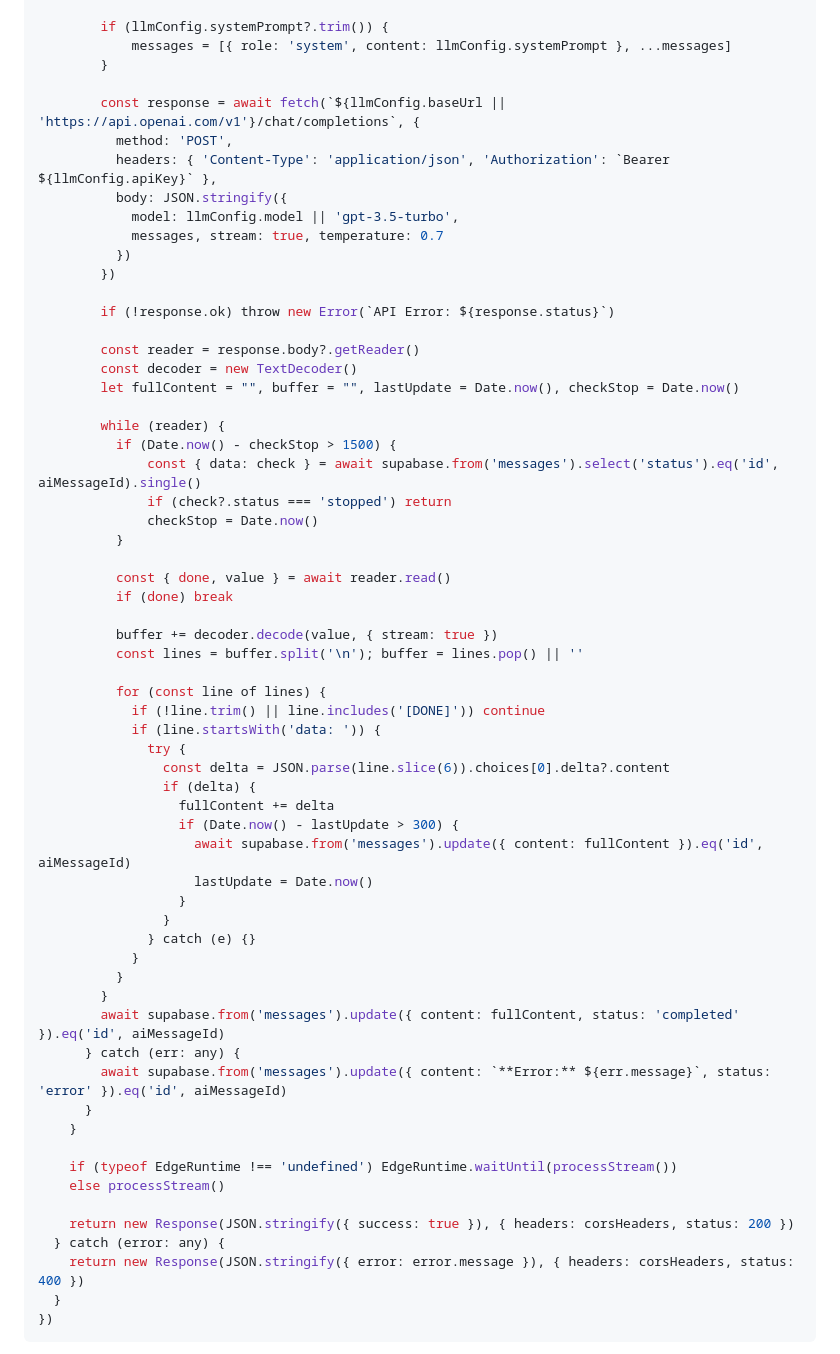
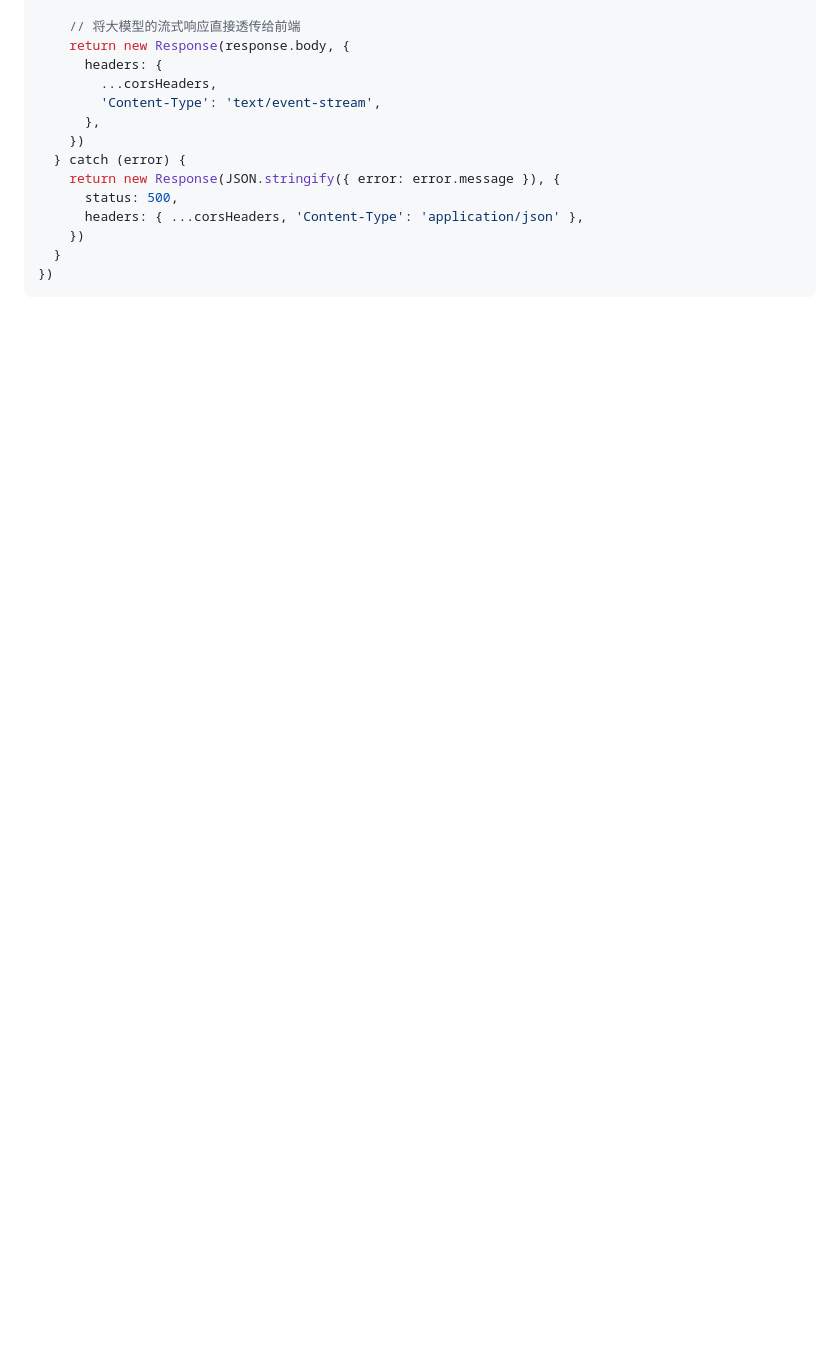
Before and after one commit to Zkenxx/MonoAI, a Markdown page: README.md, the part around one of its changes. Drawn GitHub-style; blank space fills up the shorter version.

Commit message:
更新 README.md

````diff
--- a/README.md
+++ b/README.md
@@ -80,64 +81,16 @@ Deno.serve(async (req) => {
 
-        if (llmConfig.systemPrompt?.trim()) {
-            messages = [{ role: 'system', content: llmConfig.systemPrompt }, ...messages]
-        }
-
-        const response = await fetch(`${llmConfig.baseUrl || 'https://api.openai.com/v1'}/chat/completions`, {
-          method: 'POST',
-          headers: { 'Content-Type': 'application/json', 'Authorization': `Bearer ${llmConfig.apiKey}` },
-          body: JSON.stringify({
-            model: llmConfig.model || 'gpt-3.5-turbo',
-            messages, stream: true, temperature: 0.7
-          })
-        })
-
-        if (!response.ok) throw new Error(`API Error: ${response.status}`)
-
-        const reader = response.body?.getReader()
-        const decoder = new TextDecoder()
-        let fullContent = "", buffer = "", lastUpdate = Date.now(), checkStop = Date.now()
-
-        while (reader) {
-          if (Date.now() - checkStop > 1500) {
-              const { data: check } = await supabase.from('messages').select('status').eq('id', aiMessageId).single()
-              if (check?.status === 'stopped') return
-              checkStop = Date.now()
-          }
-
-          const { done, value } = await reader.read()
-          if (done) break
-
-          buffer += decoder.decode(value, { stream: true })
-          const lines = buffer.split('\n'); buffer = lines.pop() || ''
-
-          for (const line of lines) {
-            if (!line.trim() || line.includes('[DONE]')) continue
-            if (line.startsWith('data: ')) {
-              try {
-                const delta = JSON.parse(line.slice(6)).choices[0].delta?.content
-                if (delta) {
-                  fullContent += delta
-                  if (Date.now() - lastUpdate > 300) {
-                    await supabase.from('messages').update({ content: fullContent }).eq('id', aiMessageId)
-                    lastUpdate = Date.now()
-                  }
-                }
-              } catch (e) {}
-            }
-          }
-        }
-        await supabase.from('messages').update({ content: fullContent, status: 'completed' }).eq('id', aiMessageId)
-      } catch (err: any) {
-        await supabase.from('messages').update({ content: `**Error:** ${err.message}`, status: 'error' }).eq('id', aiMessageId)
-      }
-    }
-
-    if (typeof EdgeRuntime !== 'undefined') EdgeRuntime.waitUntil(processStream())
-    else processStream()
-
-    return new Response(JSON.stringify({ success: true }), { headers: corsHeaders, status: 200 })
-  } catch (error: any) {
-    return new Response(JSON.stringify({ error: error.message }), { headers: corsHeaders, status: 400 })
+    // 将大模型的流式响应直接透传给前端
+    return new Response(response.body, {
+      headers: {
+        ...corsHeaders,
+        'Content-Type': 'text/event-stream',
+      },
+    })
+  } catch (error) {
+    return new Response(JSON.stringify({ error: error.message }), {
+      status: 500,
+      headers: { ...corsHeaders, 'Content-Type': 'application/json' },
+    })
   }
 })
 ```
````
Also changed, not shown: other parts of README.md (+78 -81 lines).
